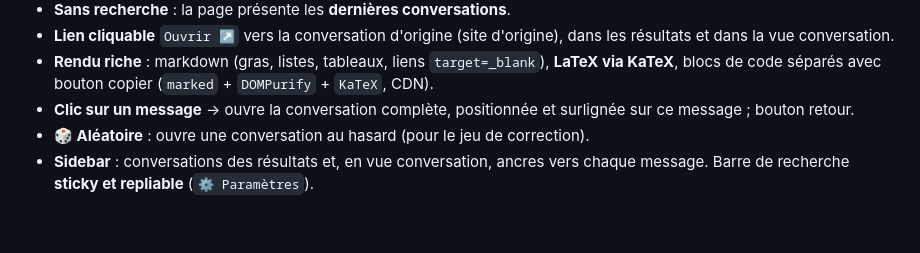
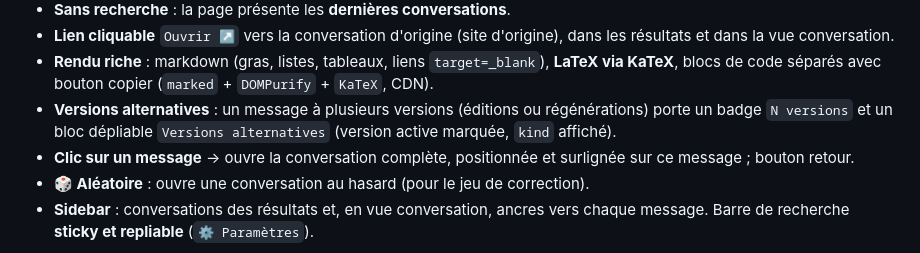
Before and after one commit to Antonio-Faure/AI-conversations-in-json, a Markdown page: README.md, the part around the change. Drawn GitHub-style; blank space fills up the shorter version.

Commit message:
docs(readme): affichage des versions alternatives dans la page web

```diff
--- a/README.md
+++ b/README.md
@@ -349,6 +349,9 @@ navigateur par défaut) sur la bonne page (`--no-open` pour désactiver).
 - **Rendu riche** : markdown (gras, listes, tableaux, liens `target=_blank`),
   **LaTeX via KaTeX**, blocs de code séparés avec bouton copier
   (`marked` + `DOMPurify` + `KaTeX`, CDN).
+- **Versions alternatives** : un message à plusieurs versions (éditions ou
+  régénérations) porte un badge `N versions` et un bloc dépliable
+  `Versions alternatives` (version active marquée, `kind` affiché).
 - **Clic sur un message** → ouvre la conversation complète, positionnée et
   surlignée sur ce message ; bouton retour.
 - **🎲 Aléatoire** : ouvre une conversation au hasard (pour le jeu de correction).
```
